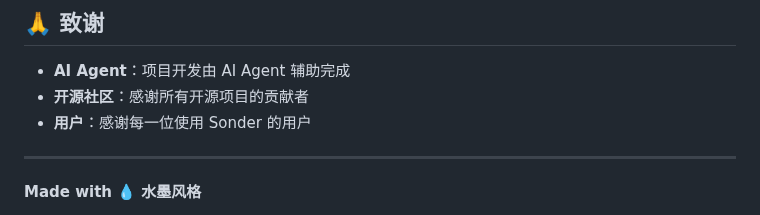
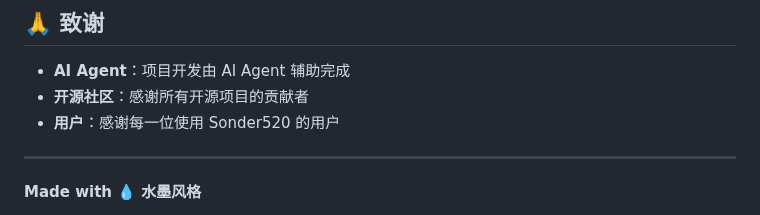
Before and after one commit to xiaoyu-hue/sonder520, a Markdown page: README.md, the part around the change. Rendered like a GitHub page.

Commit message:
删除所有单独的Sonder引用

```diff
--- a/README.md
+++ b/README.md
@@ -261,7 +261,7 @@ npm run sync-sw
 
 - **AI Agent**：项目开发由 AI Agent 辅助完成
 - **开源社区**：感谢所有开源项目的贡献者
-- **用户**：感谢每一位使用 Sonder 的用户
+- **用户**：感谢每一位使用 Sonder520 的用户
 
 ---
 
```
